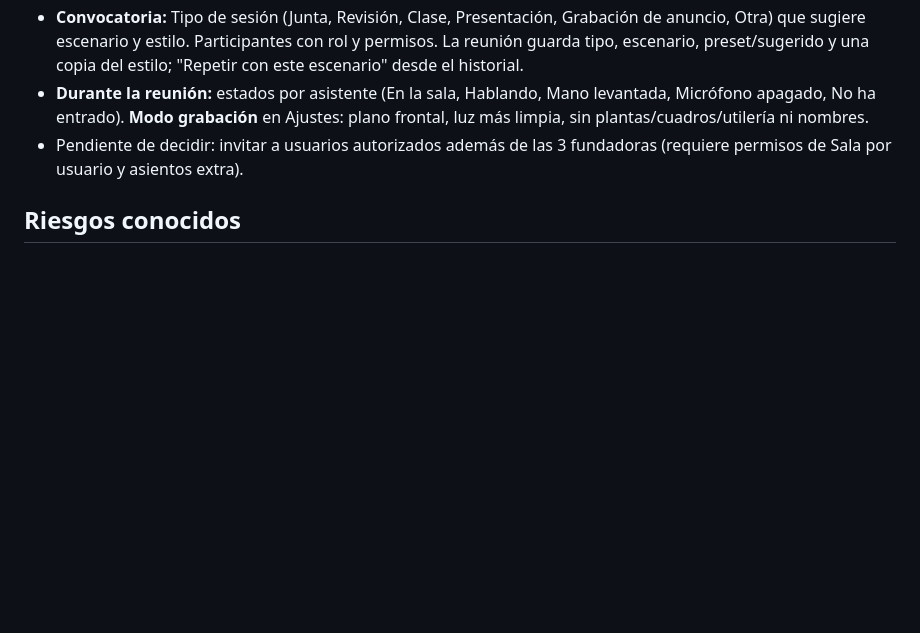
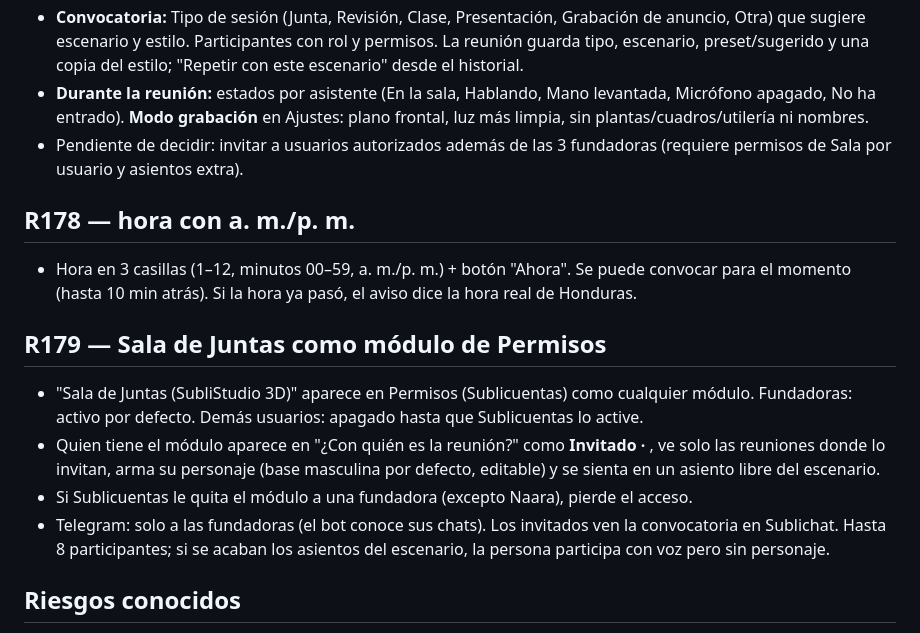
Before and after one commit to Sublicuentas/sublichat-hq, a Markdown page: docs/sublistudio/PLAN.md, the part around the change. GitHub-like rendering; blank space fills up the shorter version.

```diff
--- a/docs/sublistudio/PLAN.md
+++ b/docs/sublistudio/PLAN.md
@@ -168,6 +168,15 @@ No hecho todavía (y la pantalla lo dice así, sin fingir): envío por Telegram
 - **Durante la reunión:** estados por asistente (En la sala, Hablando, Mano levantada, Micrófono apagado, No ha entrado). **Modo grabación** en Ajustes: plano frontal, luz más limpia, sin plantas/cuadros/utilería ni nombres.
 - Pendiente de decidir: invitar a usuarios autorizados además de las 3 fundadoras (requiere permisos de Sala por usuario y asientos extra).
 
+## R178 — hora con a. m./p. m.
+- Hora en 3 casillas (1–12, minutos 00–59, a. m./p. m.) + botón "Ahora". Se puede convocar para el momento (hasta 10 min atrás). Si la hora ya pasó, el aviso dice la hora real de Honduras.
+
+## R179 — Sala de Juntas como módulo de Permisos
+- "Sala de Juntas (SubliStudio 3D)" aparece en Permisos (Sublicuentas) como cualquier módulo. Fundadoras: activo por defecto. Demás usuarios: apagado hasta que Sublicuentas lo active.
+- Quien tiene el módulo aparece en "¿Con quién es la reunión?" como **Invitado · <rol>**, ve solo las reuniones donde lo invitan, arma su personaje (base masculina por defecto, editable) y se sienta en un asiento libre del escenario.
+- Si Sublicuentas le quita el módulo a una fundadora (excepto Naara), pierde el acceso.
+- Telegram: solo a las fundadoras (el bot conoce sus chats). Los invitados ven la convocatoria en Sublichat. Hasta 8 participantes; si se acaban los asientos del escenario, la persona participa con voz pero sin personaje.
+
 ## Riesgos conocidos
 - Escenarios hechos con geometría simple: la distribución, colores, luces y mobiliario siguen el PDF, pero no el detalle de ilustración (personas en la sala, ventanas, libreros completos).
 - Grabar consume CPU en el equipo de Naara; si la máquina es lenta, la sala 3D baja de calidad sola.
```
